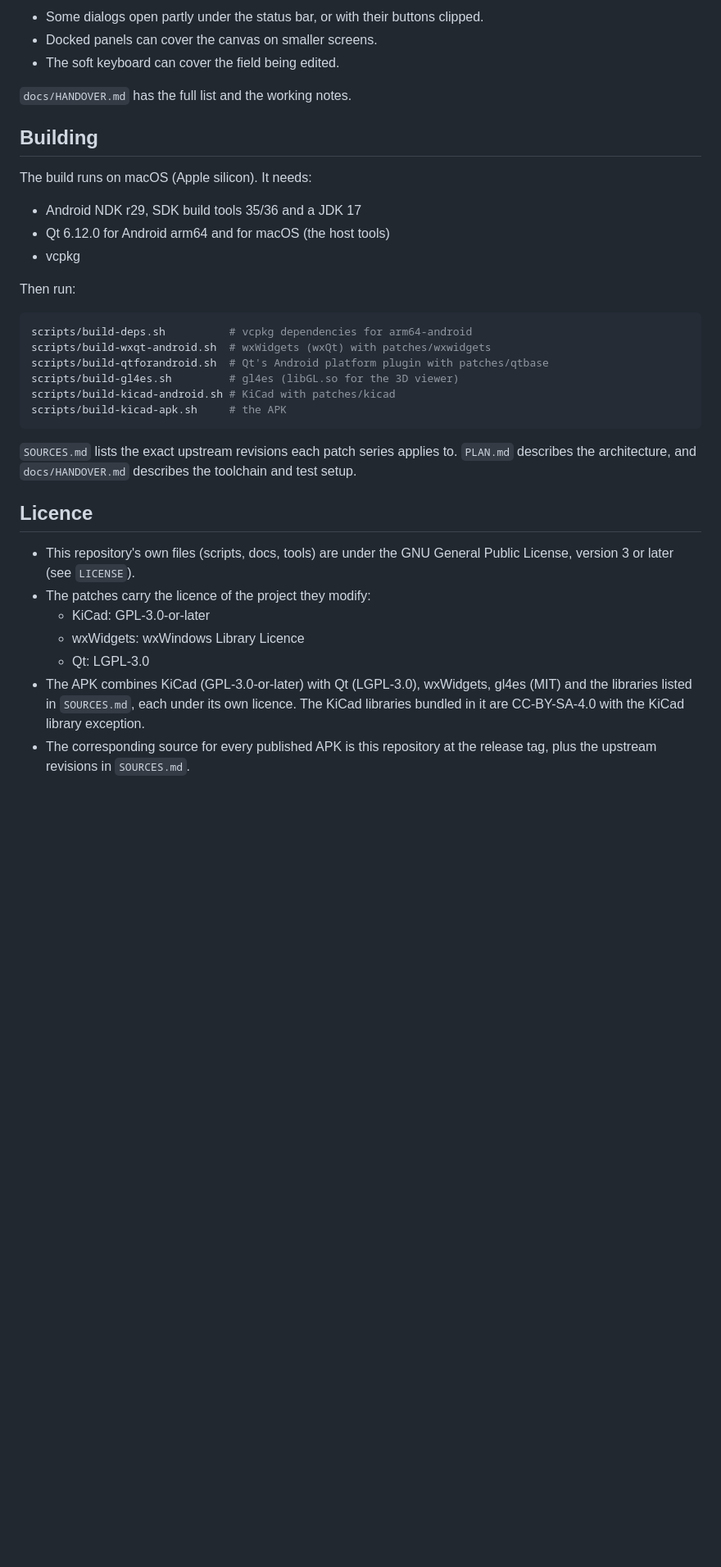
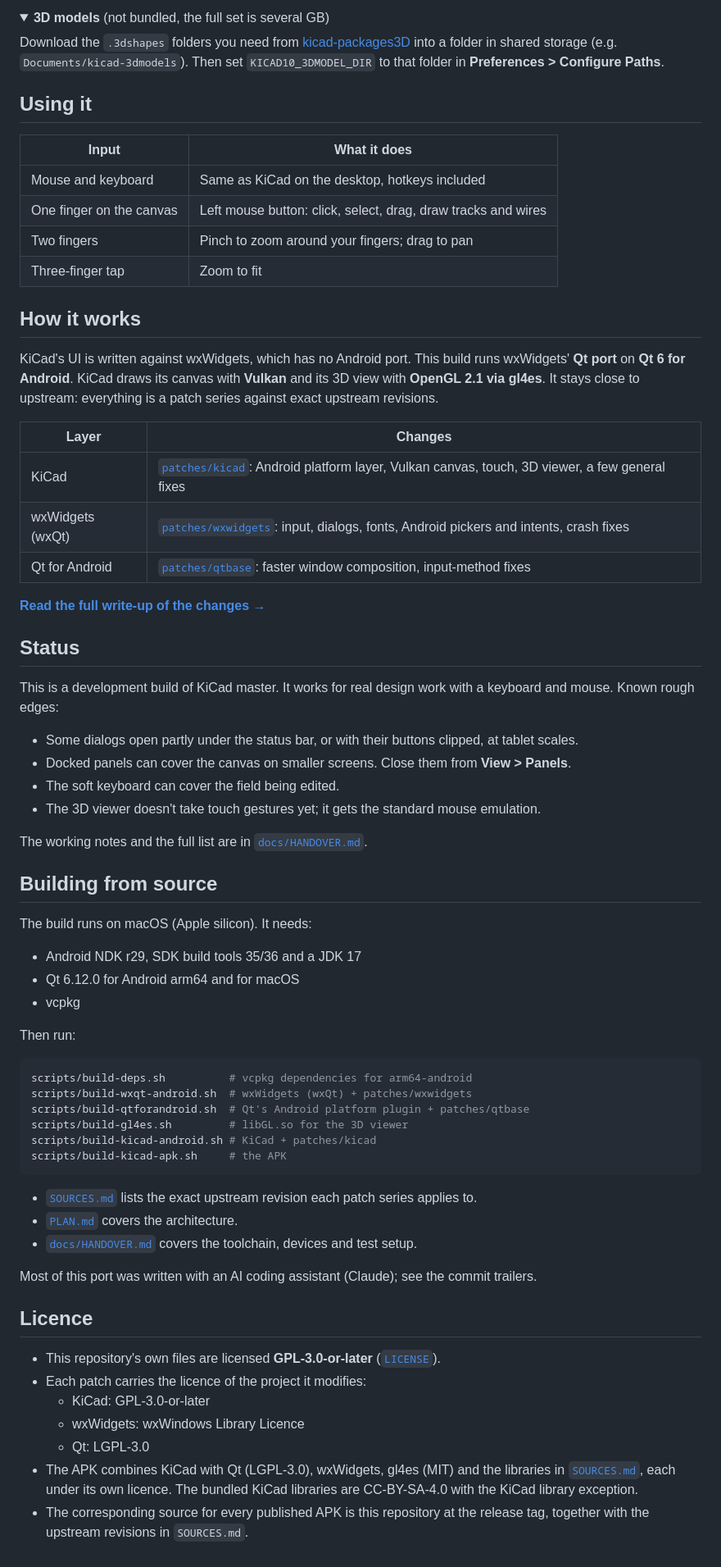
Before and after one commit to deveshrai/kicad-android, a Markdown page: README.md, the part around one of its changes. Shown at 82% size. Drawn GitHub-style; folded sections open; blank space fills up the shorter version.

````diff
--- a/README.md
+++ b/README.md
@@ -48,42 +72,84 @@ This is a development build.  Expect rough edges, mostly in layout at tablet sca
 
-- Some dialogs open partly under the status bar, or with their buttons clipped.
-- Docked panels can cover the canvas on smaller screens.
+<details>
+<summary><b>3D models</b> (not bundled, the full set is several GB)</summary>
+
+Download the `.3dshapes` folders you need from
+[kicad-packages3D](https://gitlab.com/kicad/libraries/kicad-packages3D) into a folder in shared
+storage (e.g. `Documents/kicad-3dmodels`).  Then set `KICAD10_3DMODEL_DIR` to that folder in
+**Preferences > Configure Paths**.
+
+</details>
+
+## Using it
+
+| Input | What it does |
+|---|---|
+| Mouse and keyboard | Same as KiCad on the desktop, hotkeys included |
+| One finger on the canvas | Left mouse button: click, select, drag, draw tracks and wires |
+| Two fingers | Pinch to zoom around your fingers; drag to pan |
+| Three-finger tap | Zoom to fit |
+
+## How it works
+
+KiCad's UI is written against wxWidgets, which has no Android port.  This build runs wxWidgets'
+**Qt port** on **Qt 6 for Android**.  KiCad draws its canvas with **Vulkan** and its 3D view with
+**OpenGL 2.1 via gl4es**.  It stays close to upstream: everything is a patch series against exact
+upstream revisions.
+
+| Layer | Changes |
+|---|---|
+| KiCad | [`patches/kicad`](patches/kicad): Android platform layer, Vulkan canvas, touch, 3D viewer, a few general fixes |
+| wxWidgets (wxQt) | [`patches/wxwidgets`](patches/wxwidgets): input, dialogs, fonts, Android pickers and intents, crash fixes |
+| Qt for Android | [`patches/qtbase`](patches/qtbase): faster window composition, input-method fixes |
+
+**[Read the full write-up of the changes →](docs/CHANGES.md)**
+
+## Status
+
+This is a development build of KiCad master.  It works for real design work with a keyboard and
+mouse.  Known rough edges:
+
+- Some dialogs open partly under the status bar, or with their buttons clipped, at tablet scales.
+- Docked panels can cover the canvas on smaller screens.  Close them from **View > Panels**.
 - The soft keyboard can cover the field being edited.
+- The 3D viewer doesn't take touch gestures yet; it gets the standard mouse emulation.
 
-`docs/HANDOVER.md` has the full list and the working notes.
+The working notes and the full list are in [`docs/HANDOVER.md`](docs/HANDOVER.md).
 
-## Building
+## Building from source
 
 The build runs on macOS (Apple silicon).  It needs:
 
 - Android NDK r29, SDK build tools 35/36 and a JDK 17
-- Qt 6.12.0 for Android arm64 and for macOS (the host tools)
+- Qt 6.12.0 for Android arm64 and for macOS
 - vcpkg
 
 Then run:
 
 ```sh
 scripts/build-deps.sh          # vcpkg dependencies for arm64-android
-scripts/build-wxqt-android.sh  # wxWidgets (wxQt) with patches/wxwidgets
-scripts/build-qtforandroid.sh  # Qt's Android platform plugin with patches/qtbase
-scripts/build-gl4es.sh         # gl4es (libGL.so for the 3D viewer)
-scripts/build-kicad-android.sh # KiCad with patches/kicad
+scripts/build-wxqt-android.sh  # wxWidgets (wxQt) + patches/wxwidgets
+scripts/build-qtforandroid.sh  # Qt's Android platform plugin + patches/qtbase
+scripts/build-gl4es.sh         # libGL.so for the 3D viewer
+scripts/build-kicad-android.sh # KiCad + patches/kicad
 scripts/build-kicad-apk.sh     # the APK
 ```
 
-`SOURCES.md` lists the exact upstream revisions each patch series applies to.  `PLAN.md` describes
-the architecture, and `docs/HANDOVER.md` describes the toolchain and test setup.
+- [`SOURCES.md`](SOURCES.md) lists the exact upstream revision each patch series applies to.
+- [`PLAN.md`](PLAN.md) covers the architecture.
+- [`docs/HANDOVER.md`](docs/HANDOVER.md) covers the toolchain, devices and test setup.
+
+Most of this port was written with an AI coding assistant (Claude); see the commit trailers.
 
 ## Licence
 
-- This repository's own files (scripts, docs, tools) are under the GNU General Public License,
-  version 3 or later (see `LICENSE`).
-- The patches carry the licence of the project they modify:
+- This repository's own files are licensed **GPL-3.0-or-later** ([`LICENSE`](LICENSE)).
+- Each patch carries the licence of the project it modifies:
   - KiCad: GPL-3.0-or-later
   - wxWidgets: wxWindows Library Licence
   - Qt: LGPL-3.0
-- The APK combines KiCad (GPL-3.0-or-later) with Qt (LGPL-3.0), wxWidgets, gl4es (MIT) and the
-  libraries listed in `SOURCES.md`, each under its own licence.  The KiCad libraries bundled in it
-  are CC-BY-SA-4.0 with the KiCad library exception.
-- The corresponding source for every published APK is this repository at the release tag, plus
-  the upstream revisions in `SOURCES.md`.
+- The APK combines KiCad with Qt (LGPL-3.0), wxWidgets, gl4es (MIT) and the libraries in
+  [`SOURCES.md`](SOURCES.md), each under its own licence.  The bundled KiCad libraries are
+  CC-BY-SA-4.0 with the KiCad library exception.
+- The corresponding source for every published APK is this repository at the release tag, together
+  with the upstream revisions in `SOURCES.md`.
````
Also changed, not shown: other parts of README.md (+56 -32 lines), docs/CHANGES.md (added, +136 -0 lines), docs/HANDOVER.md (+7 -1 lines), docs/media/hero-3d-fold.jpg (added), docs/media/pcbnew-fold.jpg (added), 4 other files.
